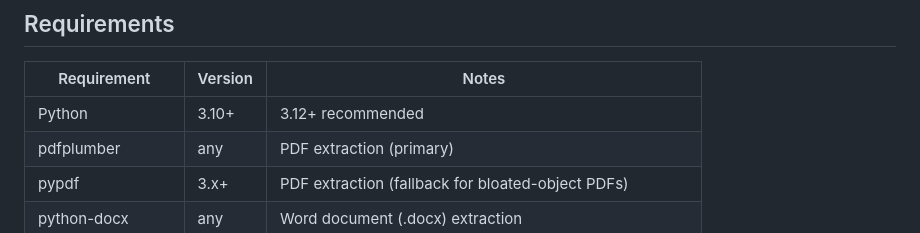
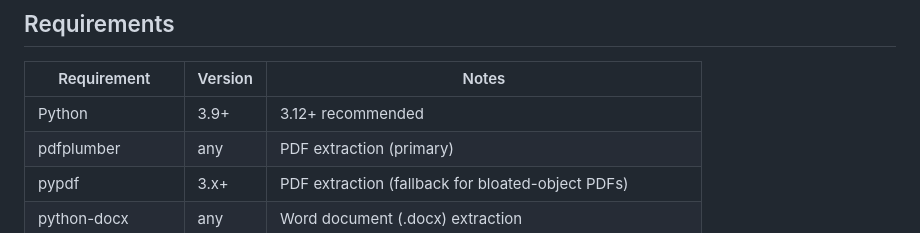
Before and after one commit to linuxrebel/DocuBrowser, a Markdown page: INSTALL.md, the part around the change. GitHub-like rendering.

```diff
--- a/INSTALL.md
+++ b/INSTALL.md
@@ -10,7 +10,7 @@ accounts or API keys required.
 
 | Requirement | Version | Notes |
 |------------|---------|-------|
-| Python | 3.10+ | 3.12+ recommended |
+| Python | 3.9+ | 3.12+ recommended |
 | pdfplumber | any | PDF extraction (primary) |
 | pypdf | 3.x+ | PDF extraction (fallback for bloated-object PDFs) |
 | python-docx | any | Word document (.docx) extraction |
```
Also changed, not shown: EndUser_docs/Admin_Guide.md (+1 -1 lines), README.md (+1 -1 lines).
